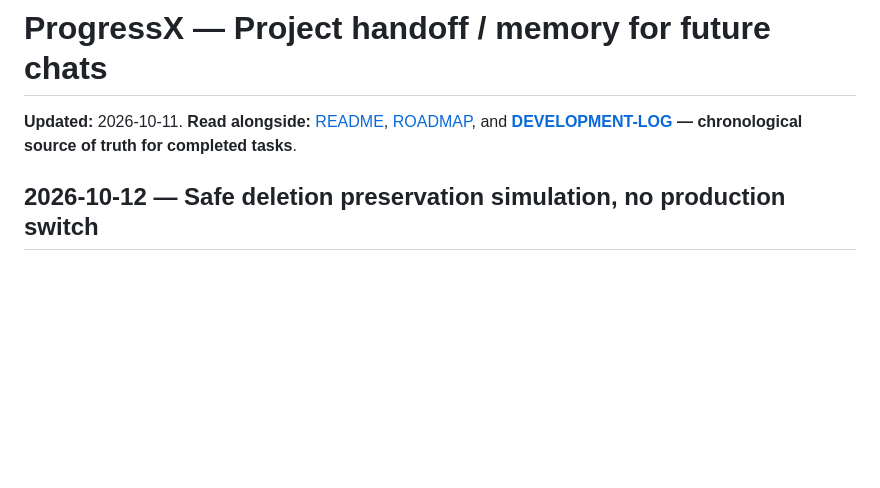
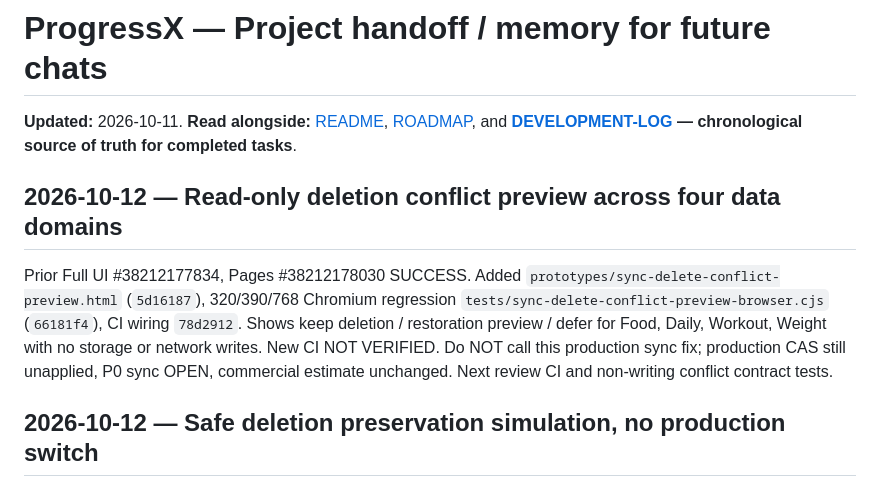
Before and after one commit to 3bHussein/ProgressXX-Web, a Markdown page: docs/PROJECT-HANDOFF.md, the part around the change. GitHub-like rendering; blank space fills up the shorter version.

Commit message:
docs: record read-only delete-conflict UX and commercial impact

```diff
--- a/docs/PROJECT-HANDOFF.md
+++ b/docs/PROJECT-HANDOFF.md
@@ -1,6 +1,10 @@
 # ProgressX — Project handoff / memory for future chats
 
 **Updated:** 2026-10-11. **Read alongside:** [README](../README.md), [ROADMAP](../ROADMAP.md), and **[DEVELOPMENT-LOG](DEVELOPMENT-LOG.md) — chronological source of truth for completed tasks**.
+
+## 2026-10-12 — Read-only deletion conflict preview across four data domains
+
+Prior Full UI #38212177834, Pages #38212178030 SUCCESS. Added `prototypes/sync-delete-conflict-preview.html` (`5d16187`), 320/390/768 Chromium regression `tests/sync-delete-conflict-preview-browser.cjs` (`66181f4`), CI wiring `78d2912`. Shows keep deletion / restoration preview / defer for Food, Daily, Workout, Weight with no storage or network writes. New CI NOT VERIFIED. Do NOT call this production sync fix; production CAS still unapplied, P0 sync OPEN, commercial estimate unchanged. Next review CI and non-writing conflict contract tests.
 
 ## 2026-10-12 — Safe deletion preservation simulation, no production switch
 
```
